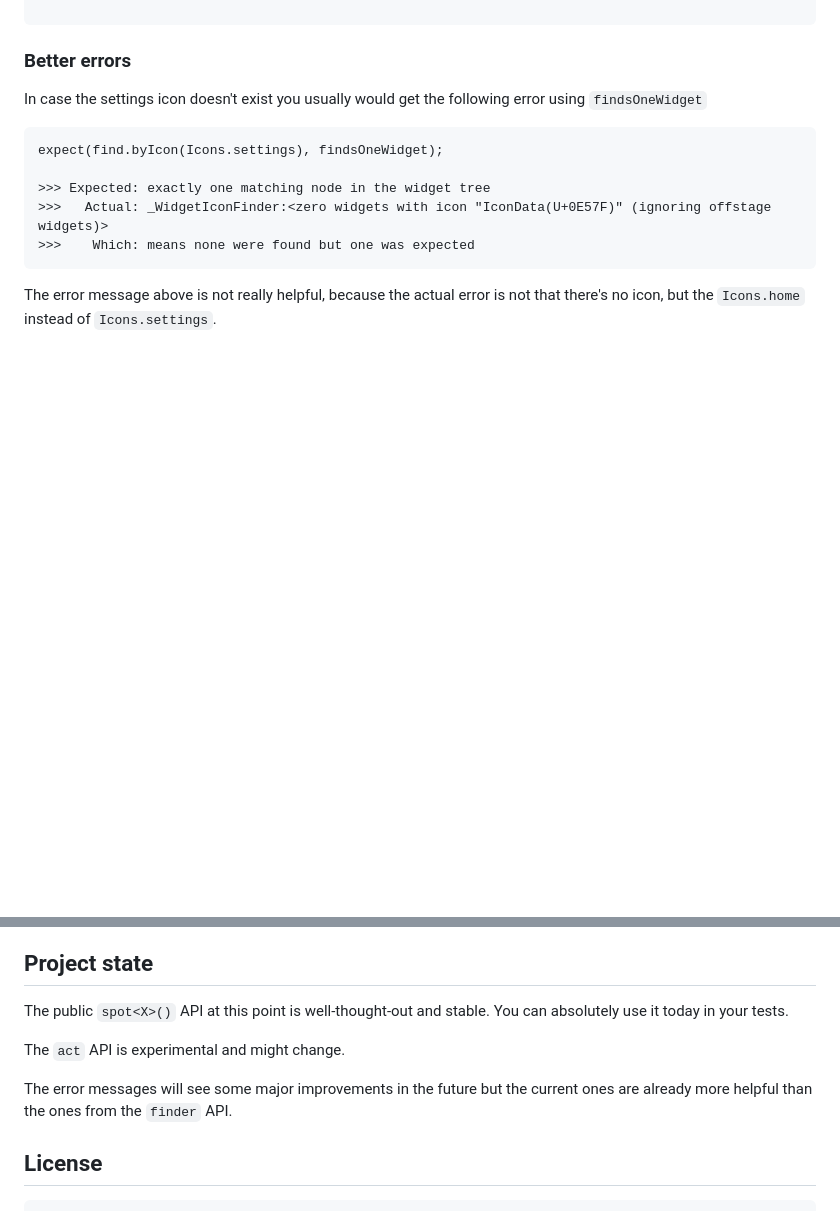
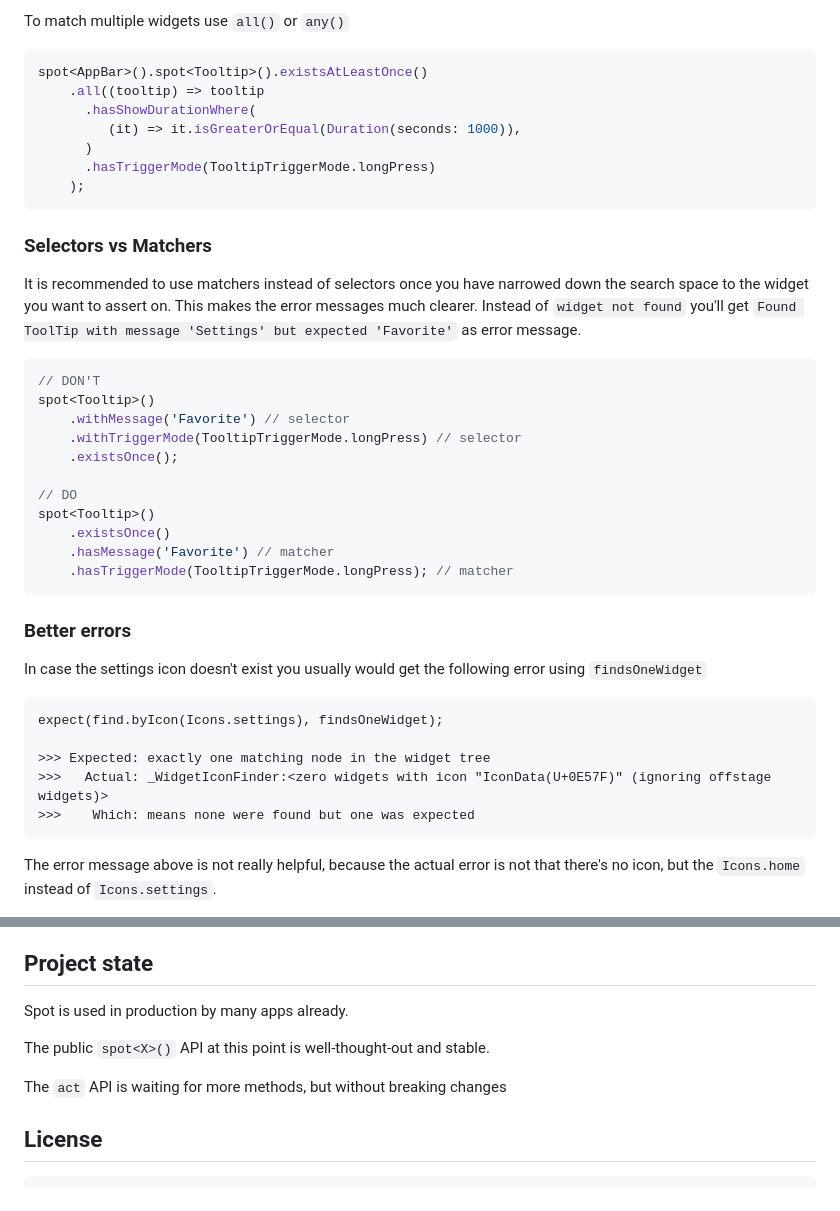
Before and after one commit to passsy/spot, a Markdown page: README.md, 2 parts joined by grey strips. GitHub-like rendering; blank space fills up the shorter version.

Commit message:
Add info about selectors and matchers

````diff
--- a/README.md
+++ b/README.md
@@ -47,3 +143,33 @@ void main() {
+To match multiple widgets use `all()` or `any()`
+
+```dart
+spot<AppBar>().spot<Tooltip>().existsAtLeastOnce()
+    .all((tooltip) => tooltip
+      .hasShowDurationWhere(
+         (it) => it.isGreaterOrEqual(Duration(seconds: 1000)),
+      )
+      .hasTriggerMode(TooltipTriggerMode.longPress)
+    );
+```
+
+### Selectors vs Matchers
+
+It is recommended to use matchers instead of selectors once you have narrowed down the search space to the widget you want to assert on.
+This makes the error messages much clearer.
+Instead of `widget not found` you'll get `Found ToolTip with message 'Settings' but expected 'Favorite'` as error message.
+
+```dart
+// DON'T
+spot<Tooltip>()
+    .withMessage('Favorite') // selector
+    .withTriggerMode(TooltipTriggerMode.longPress) // selector
+    .existsOnce();
+
+// DO
+spot<Tooltip>()
+    .existsOnce()
+    .hasMessage('Favorite') // matcher
+    .hasTriggerMode(TooltipTriggerMode.longPress); // matcher
 ```
 
 ### Better errors
@@ -125,12 +251,12 @@ Could not find 'icon "IconData(U+0E57F)"' as child of [type "MaterialApp" > 'typ
 
 ## Project state
 
+Spot is used in production by many apps already.
+
 The public `spot<X>()` API at this point is well-thought-out and stable.
-You can absolutely use it today in your tests.
 
-The `act` API is experimental and might change.
+The `act` API is waiting for more methods, but without breaking changes
 
-The error messages will see some major improvements in the future but the current ones are already more helpful than the ones from the `finder` API.
 
 ## License
 
````
Also changed, not shown: other parts of README.md (+97 -1 lines).
